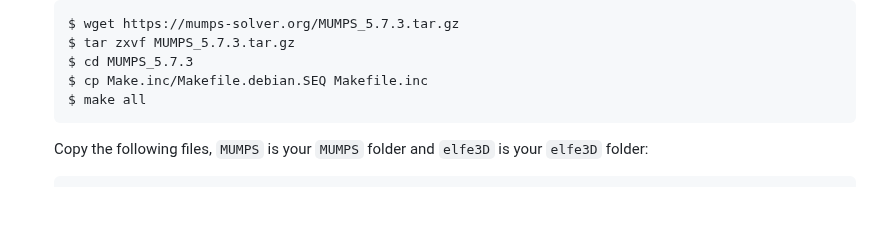
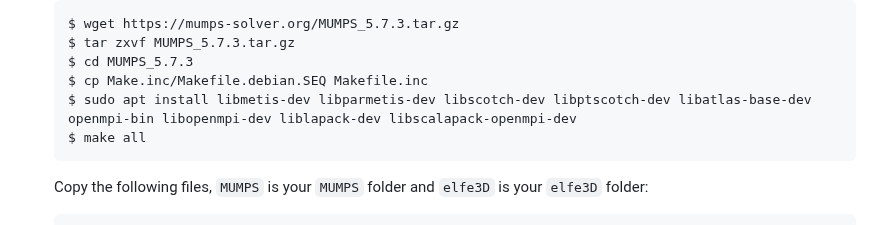
Before and after one commit to emsig/elfe3D, a Markdown page: elfe3D/README.md, the part around the change. GitHub-like rendering; blank space fills up the shorter version.

````diff
--- a/elfe3D/README.md
+++ b/elfe3D/README.md
@@ -65,6 +65,7 @@ The following steps guide you through the `elfe3D` compilation:
   $ tar zxvf MUMPS_5.7.3.tar.gz
   $ cd MUMPS_5.7.3
   $ cp Make.inc/Makefile.debian.SEQ Makefile.inc
+  $ sudo apt install libmetis-dev libparmetis-dev libscotch-dev libptscotch-dev libatlas-base-dev openmpi-bin libopenmpi-dev liblapack-dev libscalapack-openmpi-dev
   $ make all
   ```
 
````
